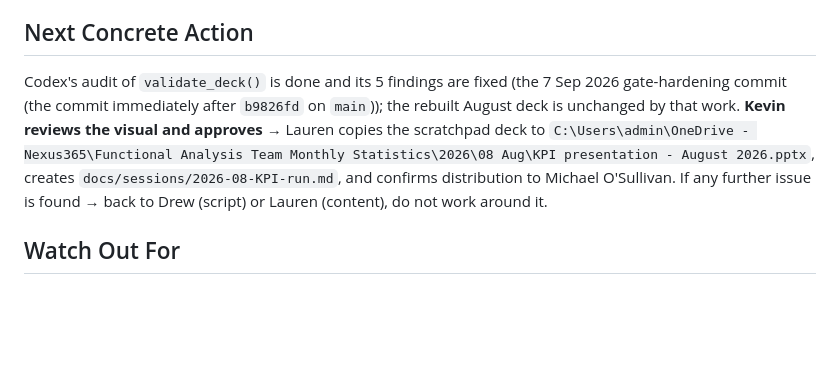
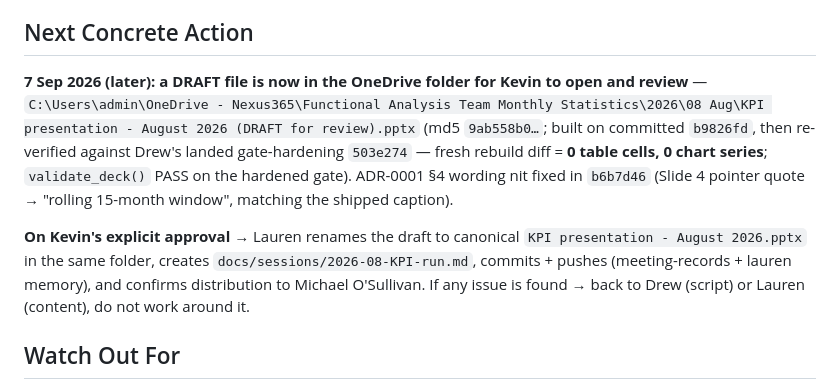
Before and after one commit to begb0037admin/meeting-records, a Markdown page: KPI Presentation - Handover/docs/HANDOVER.md, the part around the change. Rendered like a GitHub page; blank space fills up the shorter version.

Commit message:
KPI Presentation: August 2026 DRAFT-for-review saved to OneDrive; re-verified against landed gate-hardening 503e274
- ADR-0001 §4 wording nit fixed (b6b7d46): Slide 4 pointer quote now
  "rolling 15-month window" to match the shipped caption.
- Draft file placed for Kevin to open:
  ...\2026\08 Aug\KPI presentation - August 2026 (DRAFT for review).pptx
  (md5 9ab558b0..., built on b9826fd)
- Re-verified against Drew's landed hardened gate 503e274: fresh August
  rebuild diff vs the draft = 0 table cells, 0 chart series;
  validate_deck() PASS on the hardened gate.
- Awaiting Kevin's explicit approval; then rename to canonical + log
  session + commit/push + confirm distribution to Michael O'Sullivan.

Co-Authored-By: Claude Sonnet 5 <noreply@anthropic.com>
Claude-Session: https://claude.ai/code/session_01JMvm6gtrysxfBXxkLdyoyL

```diff
--- a/KPI Presentation - Handover/docs/HANDOVER.md
+++ b/KPI Presentation - Handover/docs/HANDOVER.md
@@ -20,7 +20,11 @@ Drew shipped Parts A + B + C (`meeting-records` `b9826fd`): Slide 5 `Table 4` fi
 - **Other August figures:** Slide 4 PXD categories Aug25/Jul26/Aug26 — Service Request 140/246/368, Incident – Other 77/100/66, HR Self Service 46/56/53, Change 25/16/17, Total 288/418/504. Slide 2 H&S Jul26/Aug26 — Cority 17/11, Odyssey 5/7, IRIS 9/5, DSE 0/0, Total 31/23. Slide 8 avg acceptance 1.7/1.0/0.2; Slide 9 avg completion 3.7/1.9/1.8; Slide 10 created 314/462/491, completed 298/440/518.
 
 ## Next Concrete Action
-Codex's audit of `validate_deck()` is done and its 5 findings are fixed (the 7 Sep 2026 gate-hardening commit (the commit immediately after `b9826fd` on `main`)); the rebuilt August deck is unchanged by that work. **Kevin reviews the visual and approves** → Lauren copies the scratchpad deck to `C:\Users\admin\OneDrive - Nexus365\Functional Analysis Team Monthly Statistics\2026\08 Aug\KPI presentation - August 2026.pptx`, creates `docs/sessions/2026-08-KPI-run.md`, and confirms distribution to Michael O'Sullivan. If any further issue is found → back to Drew (script) or Lauren (content), do not work around it.
+**7 Sep 2026 (later): a DRAFT file is now in the OneDrive folder for Kevin to open and review** —
+`C:\Users\admin\OneDrive - Nexus365\Functional Analysis Team Monthly Statistics\2026\08 Aug\KPI presentation - August 2026 (DRAFT for review).pptx`
+(md5 `9ab558b0…`; built on committed `b9826fd`, then re-verified against Drew's landed gate-hardening `503e274` — fresh rebuild diff = **0 table cells, 0 chart series**; `validate_deck()` PASS on the hardened gate). ADR-0001 §4 wording nit fixed in `b6b7d46` (Slide 4 pointer quote → "rolling 15-month window", matching the shipped caption).
+
+**On Kevin's explicit approval** → Lauren renames the draft to canonical `KPI presentation - August 2026.pptx` in the same folder, creates `docs/sessions/2026-08-KPI-run.md`, commits + pushes (meeting-records + lauren memory), and confirms distribution to Michael O'Sullivan. If any issue is found → back to Drew (script) or Lauren (content), do not work around it.
 
 ## Watch Out For
 - Do not save to the OneDrive canonical path before Codex's pass **and** Kevin's approval.
```
